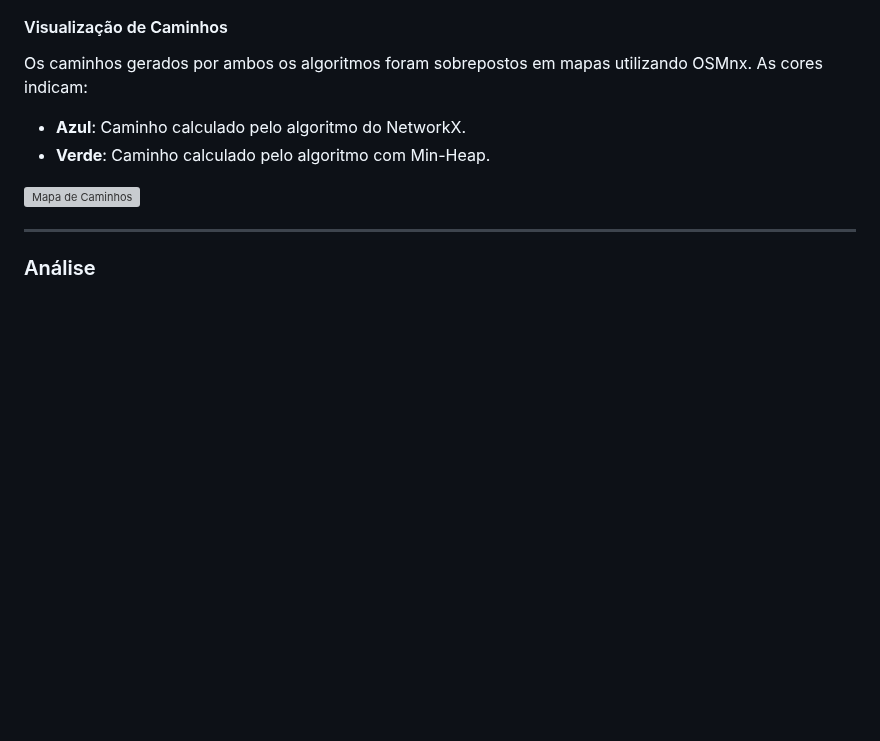
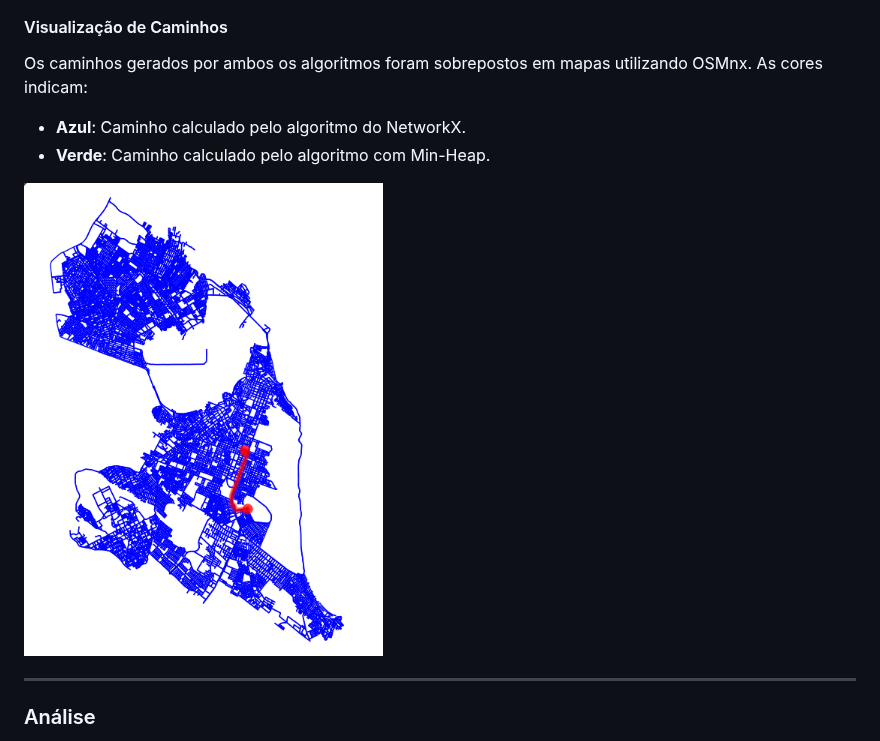
Before and after one commit to JuliaAlanne/Algoritmos-e-Estruturas-de-Dados-II, a Markdown page: U2T3/README.md, the part around the change. GitHub-like rendering; blank space fills up the shorter version; grey boxes are pictures that could not be loaded.

```diff
--- a/U2T3/README.md
+++ b/U2T3/README.md
@@ -141,7 +141,7 @@ Os caminhos gerados por ambos os algoritmos foram sobrepostos em mapas utilizand
 - **Azul**: Caminho calculado pelo algoritmo do NetworkX.
 - **Verde**: Caminho calculado pelo algoritmo com Min-Heap.
 
-![Mapa de Caminhos](img/Grafo_Dijsktra.png)
+![Mapa de Caminhos](img/Dijsktra.png)
 
 ---
 
```
